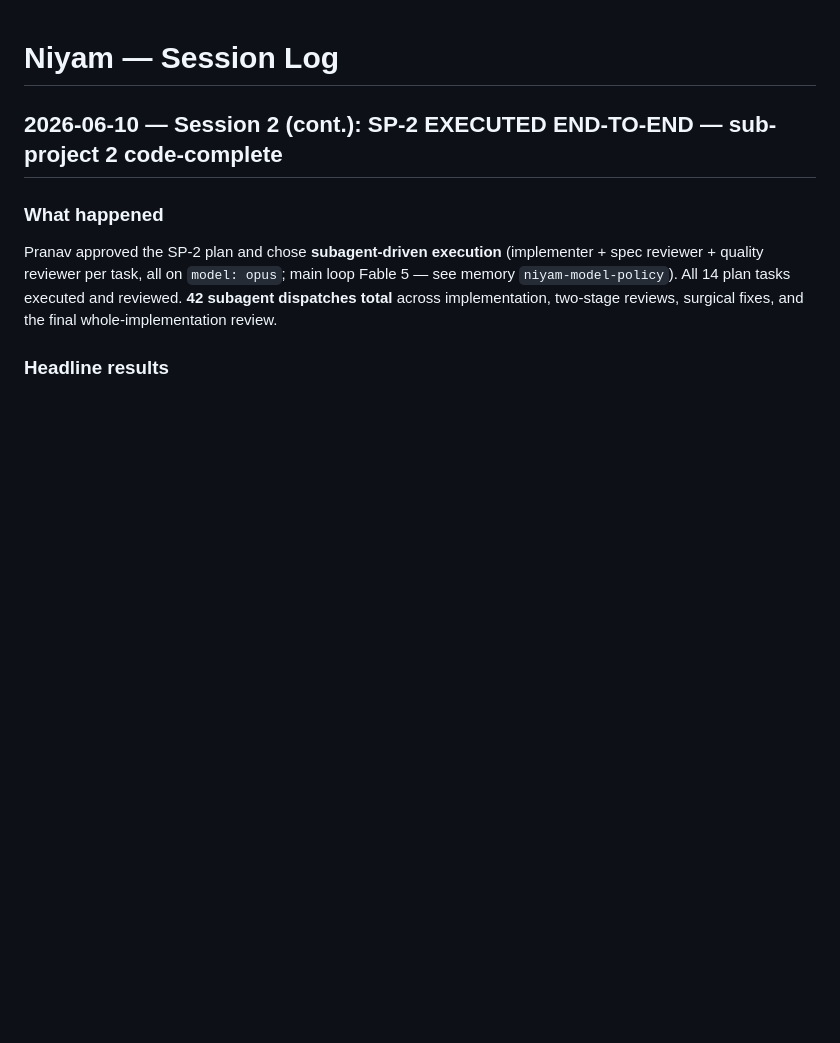
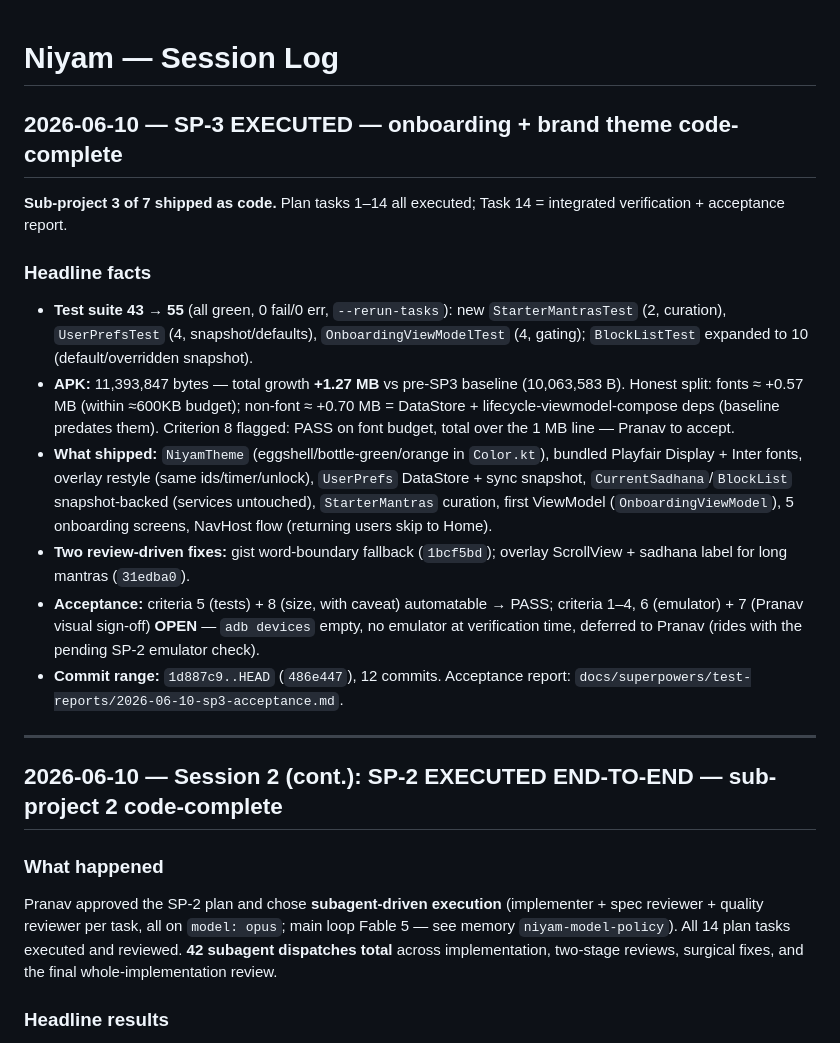
Before and after one commit to pranavadityaneti/Niyam-App, a Markdown page: SESSION_LOG.md, the part around the change. Drawn GitHub-style; blank space fills up the shorter version.

Commit message:
docs: SP-3 acceptance report — code-complete, emulator criteria open
Co-Authored-By: Claude Fable 5 <noreply@anthropic.com>

```diff
--- a/SESSION_LOG.md
+++ b/SESSION_LOG.md
@@ -1,4 +1,18 @@
 # Niyam — Session Log
+
+## 2026-06-10 — SP-3 EXECUTED — onboarding + brand theme code-complete
+
+**Sub-project 3 of 7 shipped as code.** Plan tasks 1–14 all executed; Task 14 = integrated verification + acceptance report.
+
+### Headline facts
+- **Test suite 43 → 55** (all green, 0 fail/0 err, `--rerun-tasks`): new `StarterMantrasTest` (2, curation), `UserPrefsTest` (4, snapshot/defaults), `OnboardingViewModelTest` (4, gating); `BlockListTest` expanded to 10 (default/overridden snapshot).
+- **APK:** 11,393,847 bytes — total growth **+1.27 MB** vs pre-SP3 baseline (10,063,583 B). Honest split: fonts ≈ +0.57 MB (within ≈600KB budget); non-font ≈ +0.70 MB = DataStore + lifecycle-viewmodel-compose deps (baseline predates them). Criterion 8 flagged: PASS on font budget, total over the 1 MB line — Pranav to accept.
+- **What shipped:** `NiyamTheme` (eggshell/bottle-green/orange in `Color.kt`), bundled Playfair Display + Inter fonts, overlay restyle (same ids/timer/unlock), `UserPrefs` DataStore + sync snapshot, `CurrentSadhana`/`BlockList` snapshot-backed (services untouched), `StarterMantras` curation, first ViewModel (`OnboardingViewModel`), 5 onboarding screens, NavHost flow (returning users skip to Home).
+- **Two review-driven fixes:** gist word-boundary fallback (`1bcf5bd`); overlay ScrollView + sadhana label for long mantras (`31edba0`).
+- **Acceptance:** criteria 5 (tests) + 8 (size, with caveat) automatable → PASS; criteria 1–4, 6 (emulator) + 7 (Pranav visual sign-off) **OPEN** — `adb devices` empty, no emulator at verification time, deferred to Pranav (rides with the pending SP-2 emulator check).
+- **Commit range:** `1d887c9..HEAD` (`486e447`), 12 commits. Acceptance report: `docs/superpowers/test-reports/2026-06-10-sp3-acceptance.md`.
+
+---
 
 ## 2026-06-10 — Session 2 (cont.): SP-2 EXECUTED END-TO-END — sub-project 2 code-complete
 
```
Also changed, not shown: 1 other file.
